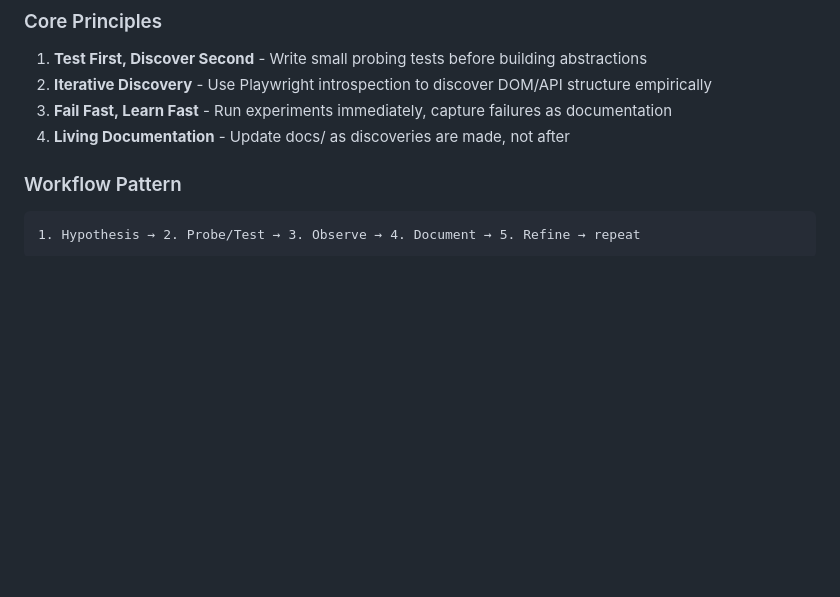
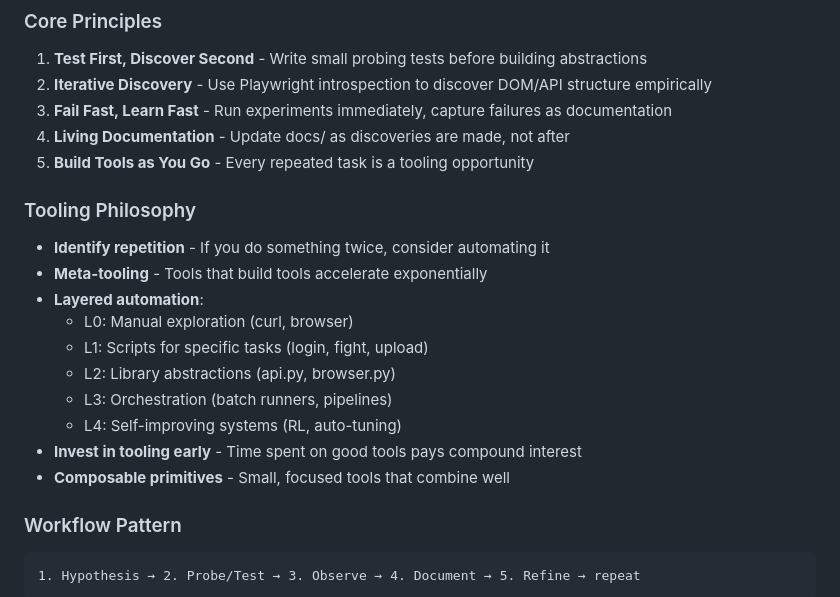
Before and after one commit to PLNech/Priap.OS, a Markdown page: CLAUDE.md, the part around the change. Rendered like a GitHub page; blank space fills up the shorter version.

Commit message:
docs: add tooling philosophy to development guidelines
- Build tools as you go principle
- Meta-tooling for exponential acceleration
- Layered automation (L0-L4) framework
- Composable primitives approach

````diff
--- a/CLAUDE.md
+++ b/CLAUDE.md
@@ -10,6 +10,19 @@ Automated LeekWars agent with goal of RL-based combat AI. Browser automation + A
 2. **Iterative Discovery** - Use Playwright introspection to discover DOM/API structure empirically
 3. **Fail Fast, Learn Fast** - Run experiments immediately, capture failures as documentation
 4. **Living Documentation** - Update docs/ as discoveries are made, not after
+5. **Build Tools as You Go** - Every repeated task is a tooling opportunity
+
+### Tooling Philosophy
+- **Identify repetition** - If you do something twice, consider automating it
+- **Meta-tooling** - Tools that build tools accelerate exponentially
+- **Layered automation**:
+  - L0: Manual exploration (curl, browser)
+  - L1: Scripts for specific tasks (login, fight, upload)
+  - L2: Library abstractions (api.py, browser.py)
+  - L3: Orchestration (batch runners, pipelines)
+  - L4: Self-improving systems (RL, auto-tuning)
+- **Invest in tooling early** - Time spent on good tools pays compound interest
+- **Composable primitives** - Small, focused tools that combine well
 
 ### Workflow Pattern
 ```
````
